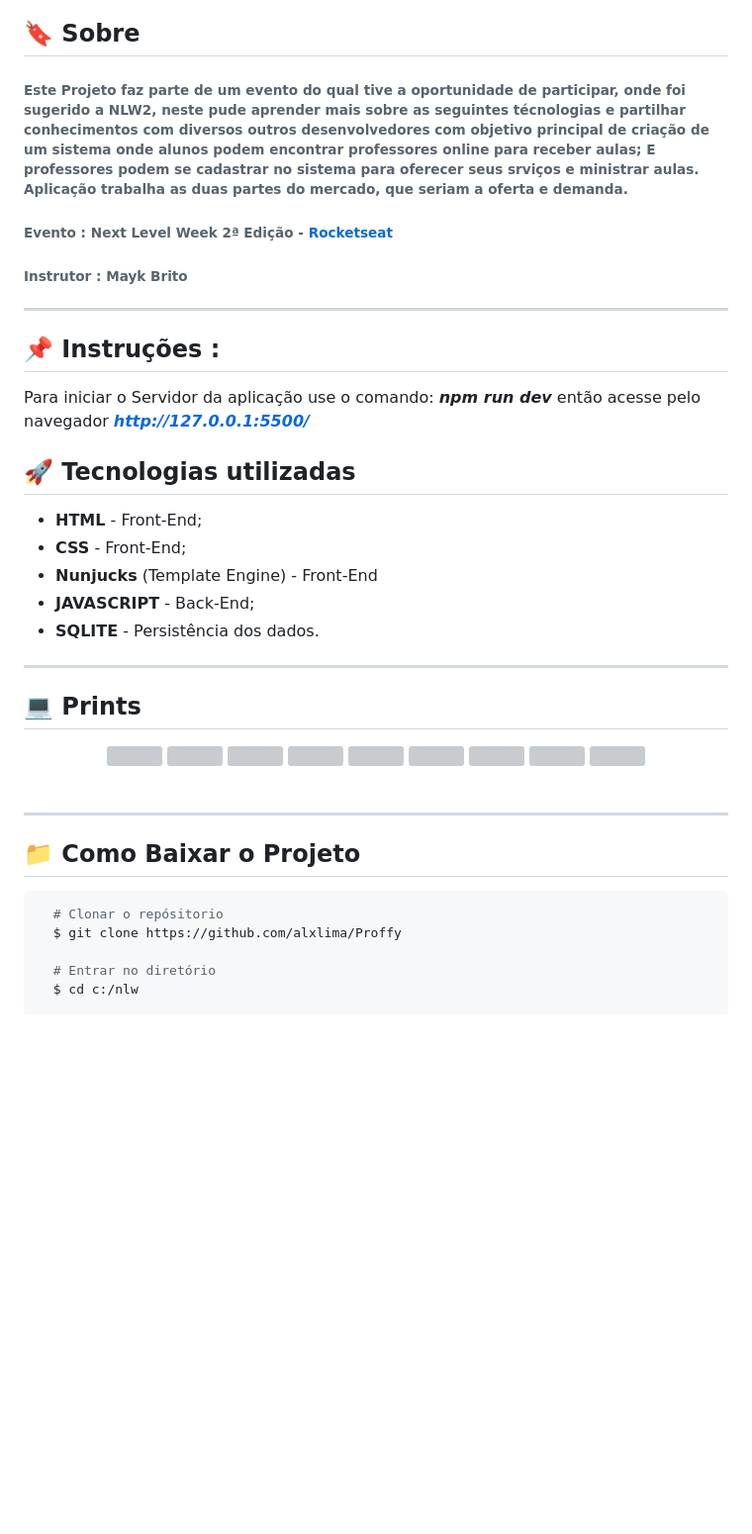
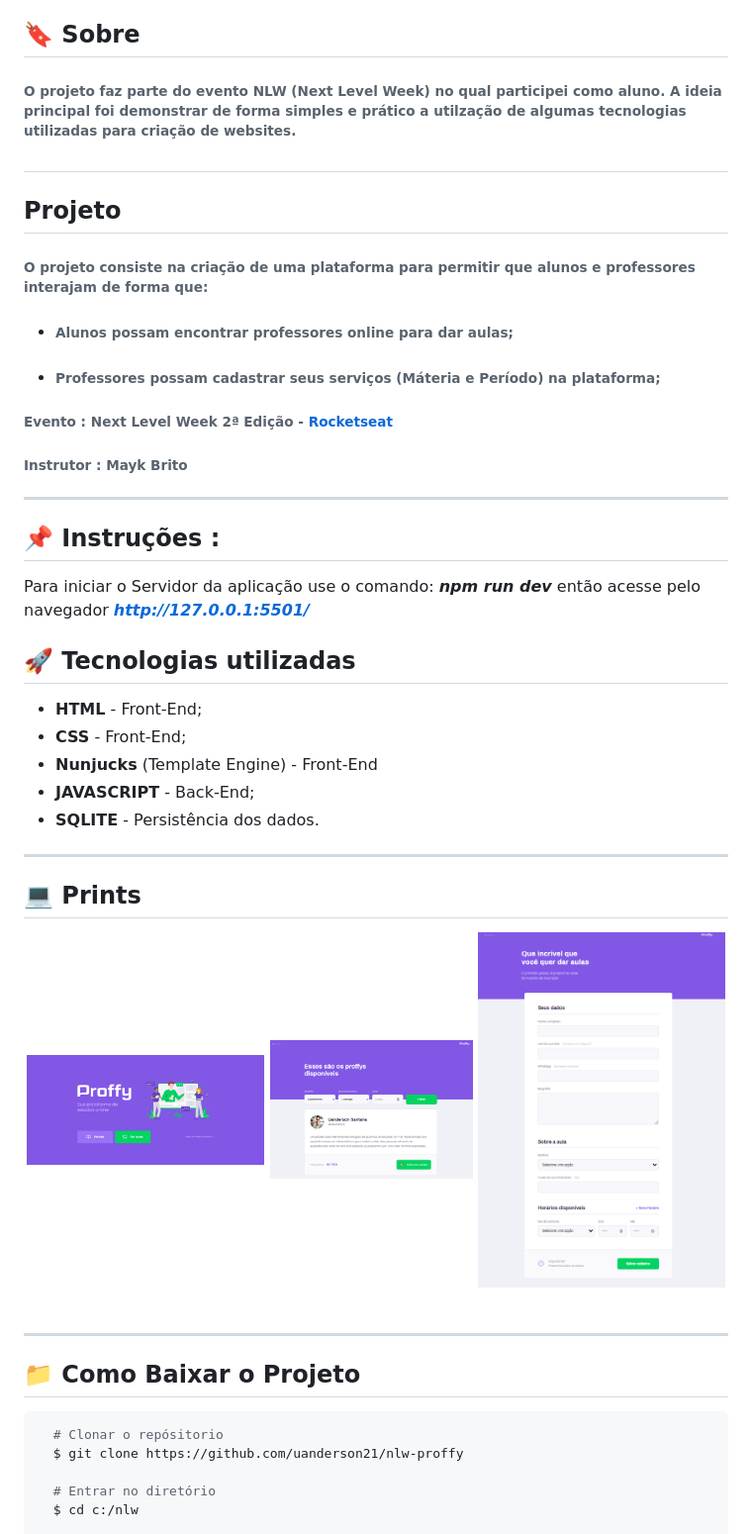
Before and after one commit to uanderson21/nlw-proffy, a Markdown page: README.md, the part around the change printed below. Shown: that part at 99% size. Drawn GitHub-style; pictures changed too: prints/00.png (added), prints/01.png (added), prints/02.png (added); blank space fills up the shorter version; grey boxes are pictures that could not be loaded.

Commit message:
Atualizando readme

````diff
--- a/README.md
+++ b/README.md
@@ -13,14 +13,21 @@
  - [Como Baixar o Projeto](#-Como-Baixar-o-Projeto)
 
 ## 🔖 Sobre
-###### Este Projeto faz parte de um evento do qual tive a oportunidade de participar, onde foi sugerido a **NLW2**, neste pude aprender mais sobre as seguintes técnologias e partilhar conhecimentos com diversos outros desenvolvedores com objetivo principal de criação de um sistema onde alunos podem encontrar professores online para receber aulas; E professores podem se cadastrar no sistema para oferecer seus srviços e ministrar aulas. Aplicação trabalha as duas partes do mercado, que seriam a oferta e demanda.
+###### O projeto faz parte do evento **NLW (Next Level Week)** no qual participei como aluno. A ideia principal foi demonstrar de forma simples e prático a utilzação de algumas tecnologias utilizadas para criação de websites.
+
+#
+
+## Projeto
+###### O projeto consiste na criação de uma plataforma para permitir que alunos e professores interajam de forma que:
+* ###### Alunos possam encontrar professores online para dar aulas;
+* ###### Professores possam cadastrar seus serviços (Máteria e Período) na plataforma;
 
 ###### **Evento :** Next Level Week 2ª Edição - [Rocketseat](https://rocketseat.com.br)
 ###### **Instrutor :** Mayk Brito
 ---
 
 ## 📌 Instruções :
-Para iniciar o Servidor da aplicação use o comando: **_npm run dev_** então acesse pelo navegador **_http://127.0.0.1:5500/_**
+Para iniciar o Servidor da aplicação use o comando: **_npm run dev_** então acesse pelo navegador **_http://127.0.0.1:5501/_**
 
 
 ## 🚀 **Tecnologias utilizadas**
@@ -53,7 +54,7 @@ Para iniciar o Servidor da aplicação use o comando: **_npm run dev_** então a
 ## 📁 Como Baixar o Projeto
 ```bash
   # Clonar o repósitorio
-  $ git clone https://github.com/alxlima/Proffy
+  $ git clone https://github.com/uanderson21/nlw-proffy
 
   # Entrar no diretório
   $ cd c:/nlw
````
Also changed, not shown: other parts of README.md (+0 -6 lines).
